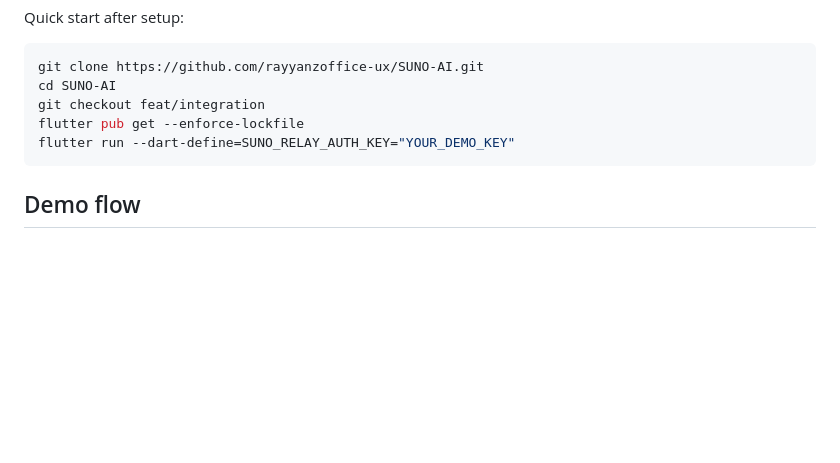
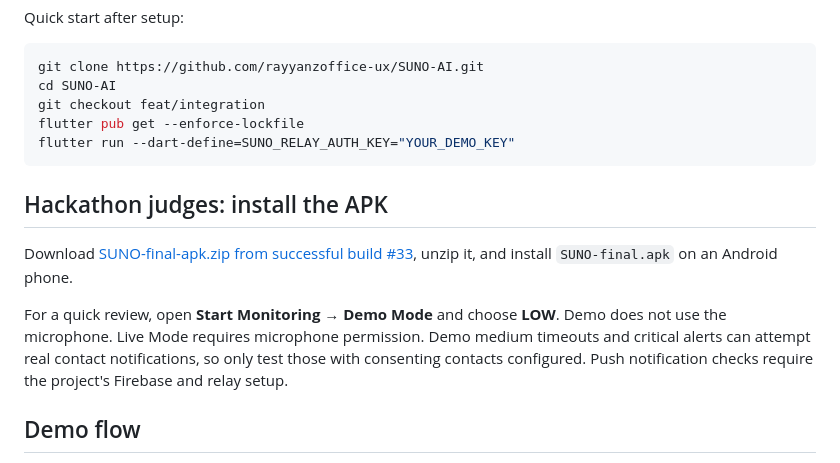
Before and after one commit to rayyanzoffice-ux/SUNO-AI, a Markdown page: README.md, the part around the change. Drawn GitHub-style; blank space fills up the shorter version.

Commit message:
docs: add judge APK install guide

````diff
--- a/README.md
+++ b/README.md
@@ -85,6 +85,12 @@ flutter pub get --enforce-lockfile
 flutter run --dart-define=SUNO_RELAY_AUTH_KEY="YOUR_DEMO_KEY"
 ```
 
+## Hackathon judges: install the APK
+
+Download [SUNO-final-apk.zip from successful build #33](https://github.com/rayyanzoffice-ux/SUNO-AI/actions/runs/36032438405), unzip it, and install `SUNO-final.apk` on an Android phone.
+
+For a quick review, open **Start Monitoring → Demo Mode** and choose **LOW**. Demo does not use the microphone. Live Mode requires microphone permission. Demo medium timeouts and critical alerts can attempt real contact notifications, so only test those with consenting contacts configured. Push notification checks require the project's Firebase and relay setup.
+
 ## Demo flow
 
 1. Configure the relay and consenting test contacts, then open **Start Monitoring → Demo Mode**.
````
